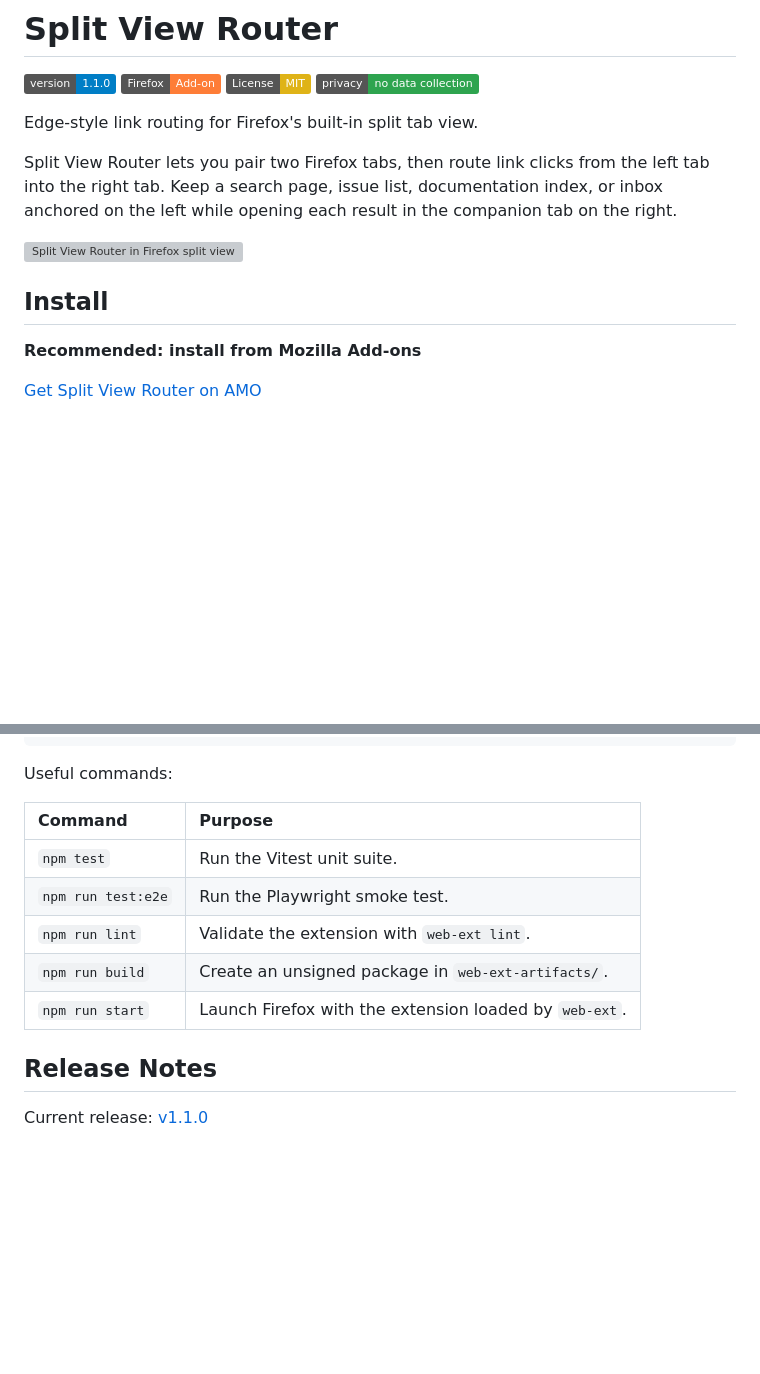
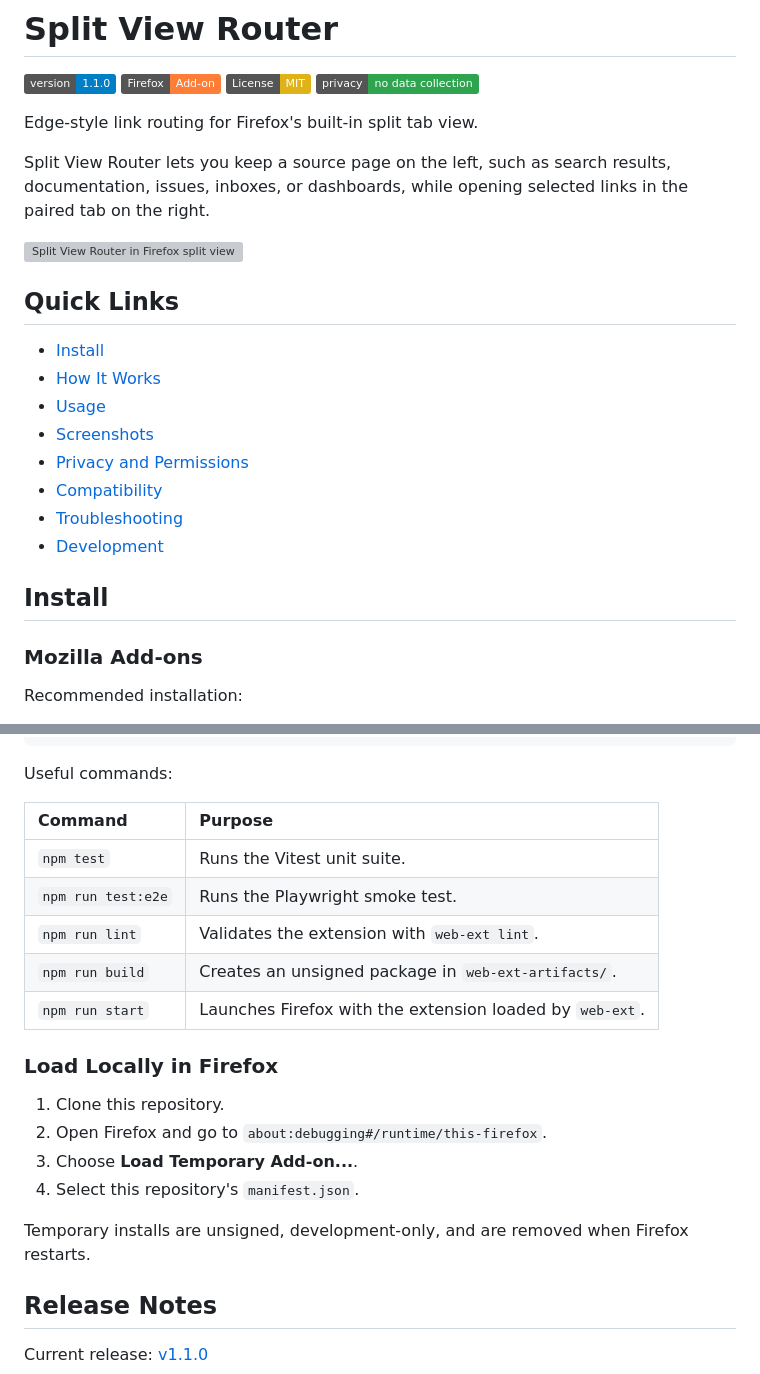
Before and after one commit to neuralrift/split-view-router-firefox, a Markdown page: README.md, 2 parts joined by grey strips. Rendered like a GitHub page; badges without logos; blank space fills up the shorter version; grey boxes are pictures that could not be loaded.

```diff
--- a/README.md
+++ b/README.md
@@ -7,13 +7,26 @@
 
 Edge-style link routing for Firefox's built-in split tab view.
 
-Split View Router lets you pair two Firefox tabs, then route link clicks from the left tab into the right tab. Keep a search page, issue list, documentation index, or inbox anchored on the left while opening each result in the companion tab on the right.
+Split View Router lets you keep a source page on the left, such as search
+results, documentation, issues, inboxes, or dashboards, while opening selected
+links in the paired tab on the right.
 
 [![Split View Router in Firefox split view](screenshots/promo1.png)](https://addons.mozilla.org/en-US/firefox/addon/split-view-router/)
 
+## Quick Links
+
+- [Install](#install)
+- [How It Works](#how-it-works)
+- [Usage](#usage)
+- [Screenshots](#screenshots)
+- [Privacy and Permissions](#privacy-and-permissions)
+- [Compatibility](#compatibility)
+- [Troubleshooting](#troubleshooting)
+- [Development](#development)
+
 ## Install
 
-**Recommended: install from Mozilla Add-ons**
+### Mozilla Add-ons
 
-[Get Split View Router on AMO](https://addons.mozilla.org/en-US/firefox/addon/split-view-router/)
+Recommended installation:
 
@@ -112,11 +149,21 @@ Useful commands:
 
 | Command | Purpose |
 | :--- | :--- |
-| `npm test` | Run the Vitest unit suite. |
-| `npm run test:e2e` | Run the Playwright smoke test. |
-| `npm run lint` | Validate the extension with `web-ext lint`. |
-| `npm run build` | Create an unsigned package in `web-ext-artifacts/`. |
-| `npm run start` | Launch Firefox with the extension loaded by `web-ext`. |
+| `npm test` | Runs the Vitest unit suite. |
+| `npm run test:e2e` | Runs the Playwright smoke test. |
+| `npm run lint` | Validates the extension with `web-ext lint`. |
+| `npm run build` | Creates an unsigned package in `web-ext-artifacts/`. |
+| `npm run start` | Launches Firefox with the extension loaded by `web-ext`. |
+
+### Load Locally in Firefox
+
+1. Clone this repository.
+2. Open Firefox and go to `about:debugging#/runtime/this-firefox`.
+3. Choose **Load Temporary Add-on...**.
+4. Select this repository's `manifest.json`.
+
+Temporary installs are unsigned, development-only, and are removed when Firefox
+restarts.
 
 ## Release Notes
 
```
Also changed, not shown: other parts of README.md (+69 -45 lines).
